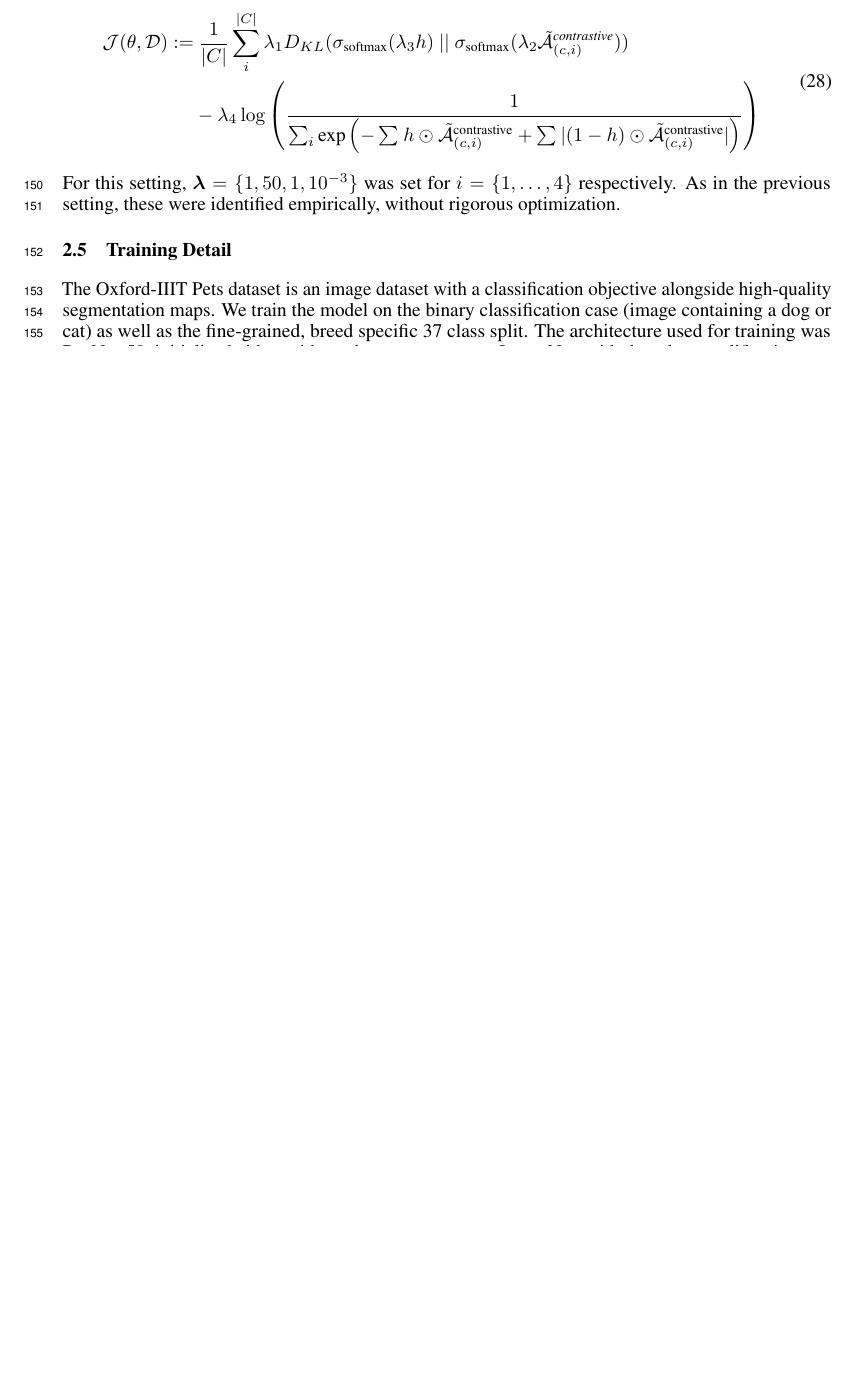
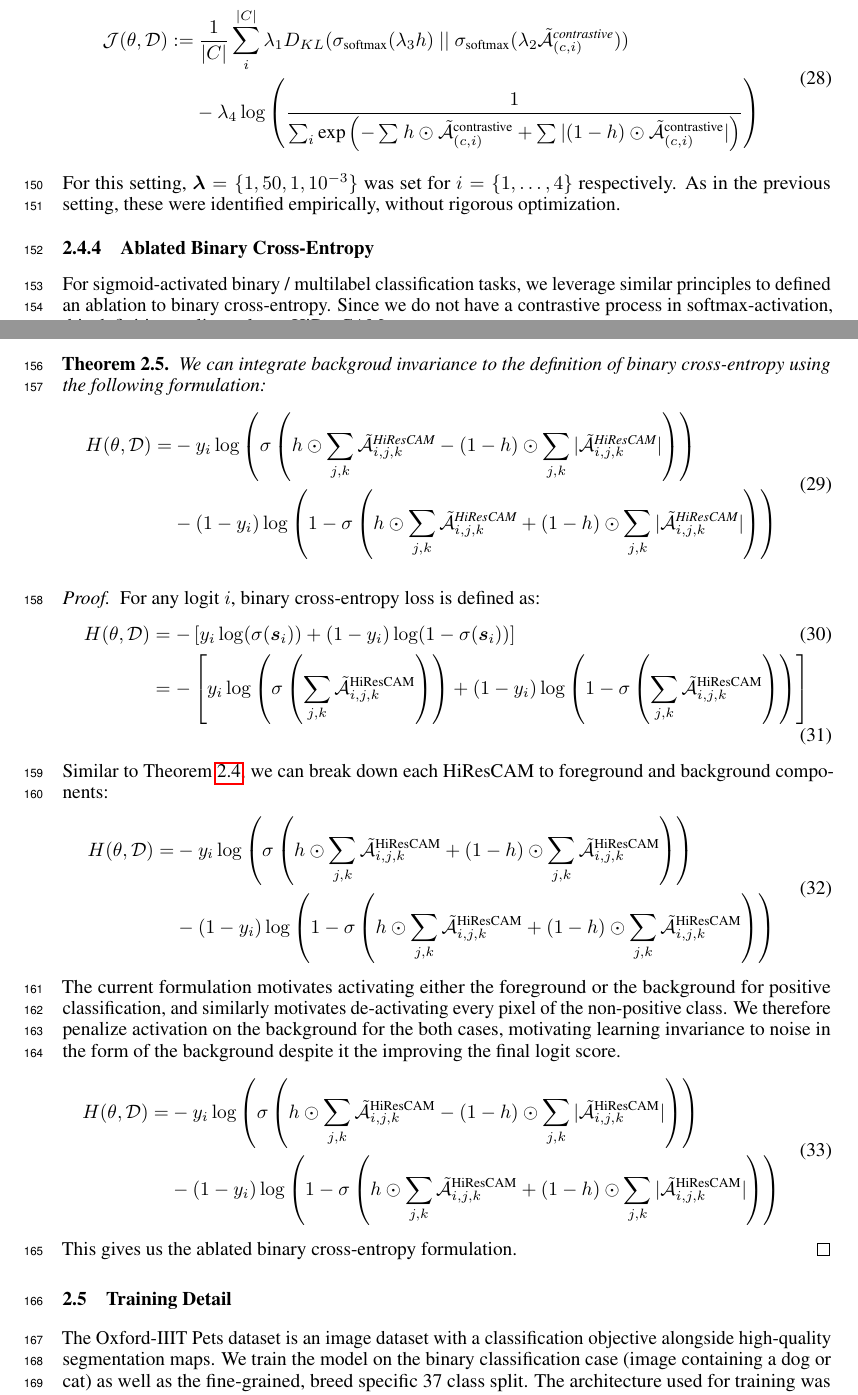
Before and after one commit to jinensetpal/contrastive-optimization, a LaTeX document (paper/main.tex): part of page 6 of 10 before the commit and two parts of pages 6 and 7 of 11 after it, the two joined at a grey line, cut so that both start at the same text, the shorter picture padded with empty space. Compiled offline with pdfLaTeX.

Commit message:
added formulation for ablated BCE to paper

```diff
--- a/paper/main.tex
+++ b/paper/main.tex
@@ -344,6 +344,41 @@ We therefore combined the divergence based loss with ablated cross-entropy. The
 
 For this setting, $\bm{\lambda} = \{1, 50, 1, 10^{-3}\}$ was set for $i = \{1, \ldots, 4\}$ respectively. As in the previous setting, these were identified empirically, without rigorous optimization.
 
+\subsubsection{Ablated Binary Cross-Entropy}
+
+For sigmoid-activated binary / multilabel classification tasks, we leverage similar principles to defined an ablation to binary cross-entropy. Since we do not have a contrastive process in softmax-activation, this definitions relies only on HiResCAMs.
+
+\begin{theorem}\label{abce}
+	We can integrate backgroud invariance to the definition of binary cross-entropy using the following formulation:
+	\begin{gather}
+		\begin{split}
+			H(\theta, \mathcal{D}) = &- y_i \log \left(\sigma\left(h \odot \sum_{j,k}\tilde{\mathcal{\bm{A}}}_{i,j,k}^{\text{HiResCAM}} - (1-h) \odot \sum_{j,k}|\tilde{\mathcal{\bm{A}}}_{i,j,k}^{\text{HiResCAM}}|\right) \right) \\
+			&- (1 - y_i) \log \left(1 - \sigma\left(h \odot \sum_{j,k}\tilde{\mathcal{\bm{A}}}_{i,j,k}^{\text{HiResCAM}} + (1-h) \odot \sum_{j,k}|\tilde{\mathcal{\bm{A}}}_{i,j,k}^{\text{HiResCAM}}|\right) \right)
+		\end{split}
+	\end{gather}
+\end{theorem}
+\begin{proof} For any logit $i$, binary cross-entropy loss is defined as:
+	\begin{align}
+		H(\theta, \mathcal{D}) &= -\left[ y_i \log (\sigma(\bm{s}_i)) + (1 - y_i) \log (1 - \sigma(\bm{s}_i)) \right] \\
+		&= -\left[ y_i \log \left(\sigma\left(\sum_{j,k}\tilde{\mathcal{\bm{A}}}_{i,j,k}^{\text{HiResCAM}}\right) \right) + (1 - y_i) \log \left(1 - \sigma\left(\sum_{j,k}\tilde{\mathcal{\bm{A}}}_{i,j,k}^{\text{HiResCAM}}\right) \right) \right]
+	\end{align}
+	Similar to Theorem \ref{ace}, we can break down each HiResCAM to foreground and background components:
+	\begin{gather}
+		\begin{split}
+			H(\theta, \mathcal{D}) = &- y_i \log \left(\sigma\left(h \odot \sum_{j,k}\tilde{\mathcal{\bm{A}}}_{i,j,k}^{\text{HiResCAM}} + (1-h) \odot \sum_{j,k}\tilde{\mathcal{\bm{A}}}_{i,j,k}^{\text{HiResCAM}}\right) \right) \\
+			&- (1 - y_i) \log \left(1 - \sigma\left(h \odot \sum_{j,k}\tilde{\mathcal{\bm{A}}}_{i,j,k}^{\text{HiResCAM}} + (1-h) \odot \sum_{j,k}\tilde{\mathcal{\bm{A}}}_{i,j,k}^{\text{HiResCAM}}\right) \right)
+		\end{split}
+	\end{gather}
+	The current formulation motivates activating either the foreground or the background for positive classification, and similarly motivates de-activating every pixel of the non-positive class. We therefore penalize activation on the background for the both cases, motivating learning invariance to noise in the form of the background despite it the improving the final logit score.
+	\begin{gather}
+		\begin{split}
+			H(\theta, \mathcal{D}) = &- y_i \log \left(\sigma\left(h \odot \sum_{j,k}\tilde{\mathcal{\bm{A}}}_{i,j,k}^{\text{HiResCAM}} - (1-h) \odot \sum_{j,k}|\tilde{\mathcal{\bm{A}}}_{i,j,k}^{\text{HiResCAM}}|\right) \right) \\
+			&- (1 - y_i) \log \left(1 - \sigma\left(h \odot \sum_{j,k}\tilde{\mathcal{\bm{A}}}_{i,j,k}^{\text{HiResCAM}} + (1-h) \odot \sum_{j,k}|\tilde{\mathcal{\bm{A}}}_{i,j,k}^{\text{HiResCAM}}|\right) \right)
+		\end{split}
+	\end{gather}
+	This gives us the ablated binary cross-entropy formulation.
+\end{proof}
+
 \subsection{Training Detail}
 
 % \begin{figure}
```
